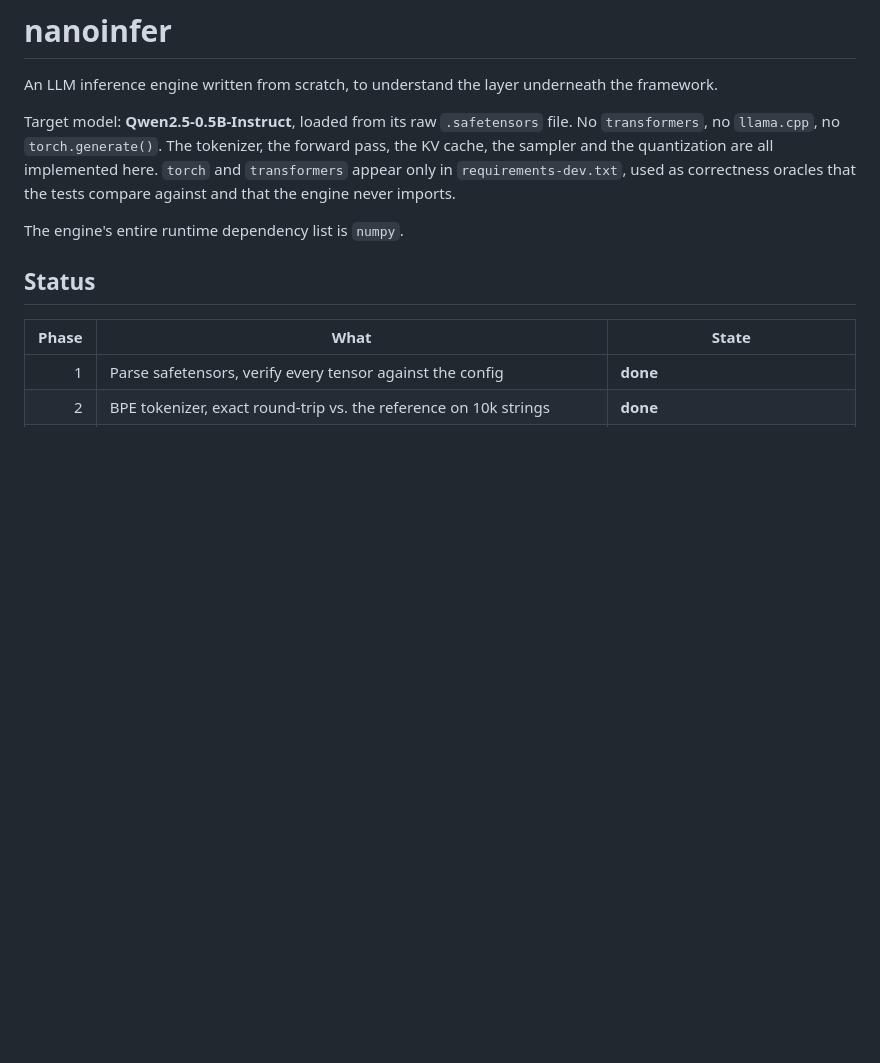
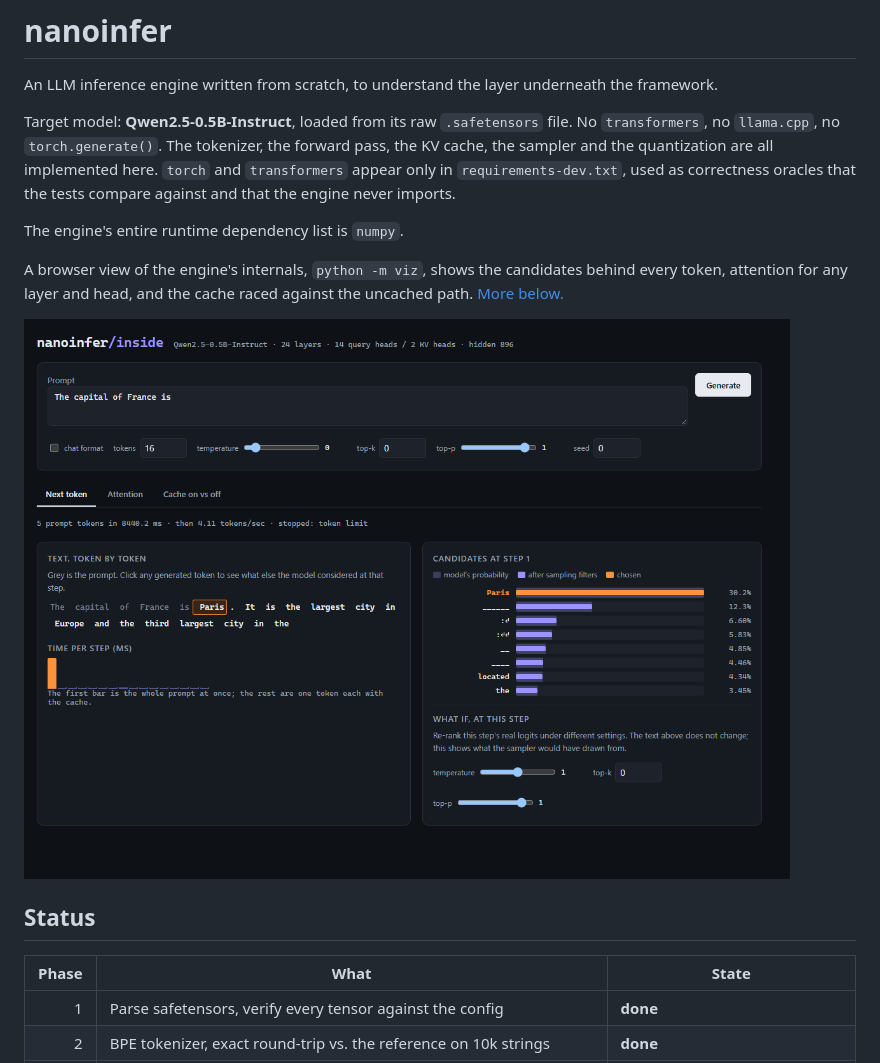
Before and after one commit to SpookyJumpyBeans/nanoinfer, a Markdown page: README.md, the part around the change printed below. GitHub-like rendering; pictures changed too: docs/viz-next-token.png (added); blank space fills up the shorter version.

```diff
--- a/README.md
+++ b/README.md
@@ -11,6 +11,12 @@ correctness oracles that the tests compare against and that the engine never
 imports.
 
 The engine's entire runtime dependency list is `numpy`.
+
+A browser view of the engine's internals, `python -m viz`, shows the candidates
+behind every token, attention for any layer and head, and the cache raced
+against the uncached path. [More below.](#running-it)
+
+![The visualizer's next-token view](docs/viz-next-token.png)
 
 ## Status
 
```
Also changed, not shown: other parts of README.md (+19 -0 lines), docs/viz-attention.png (added), docs/viz-cache-race.png (added).
